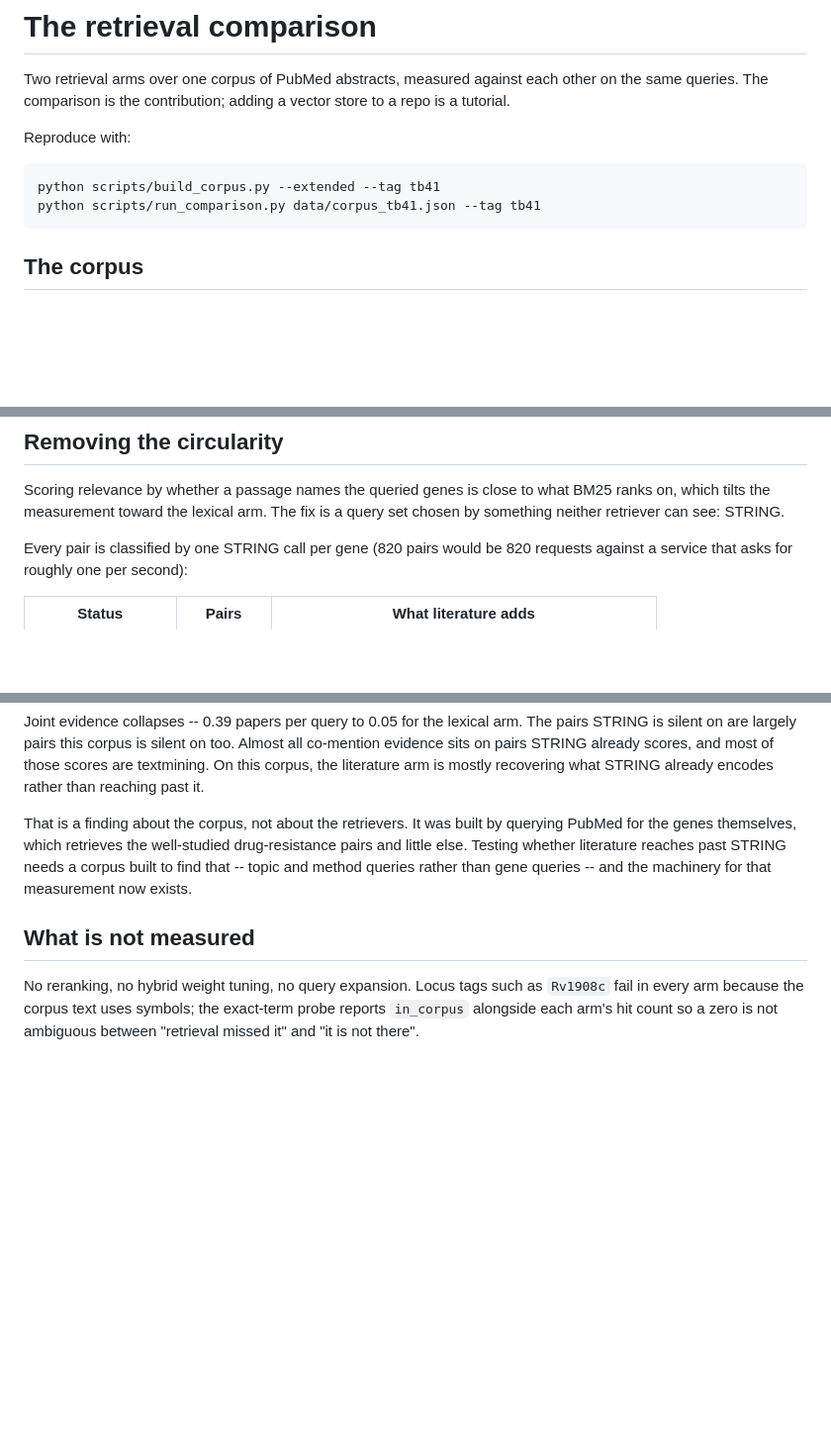
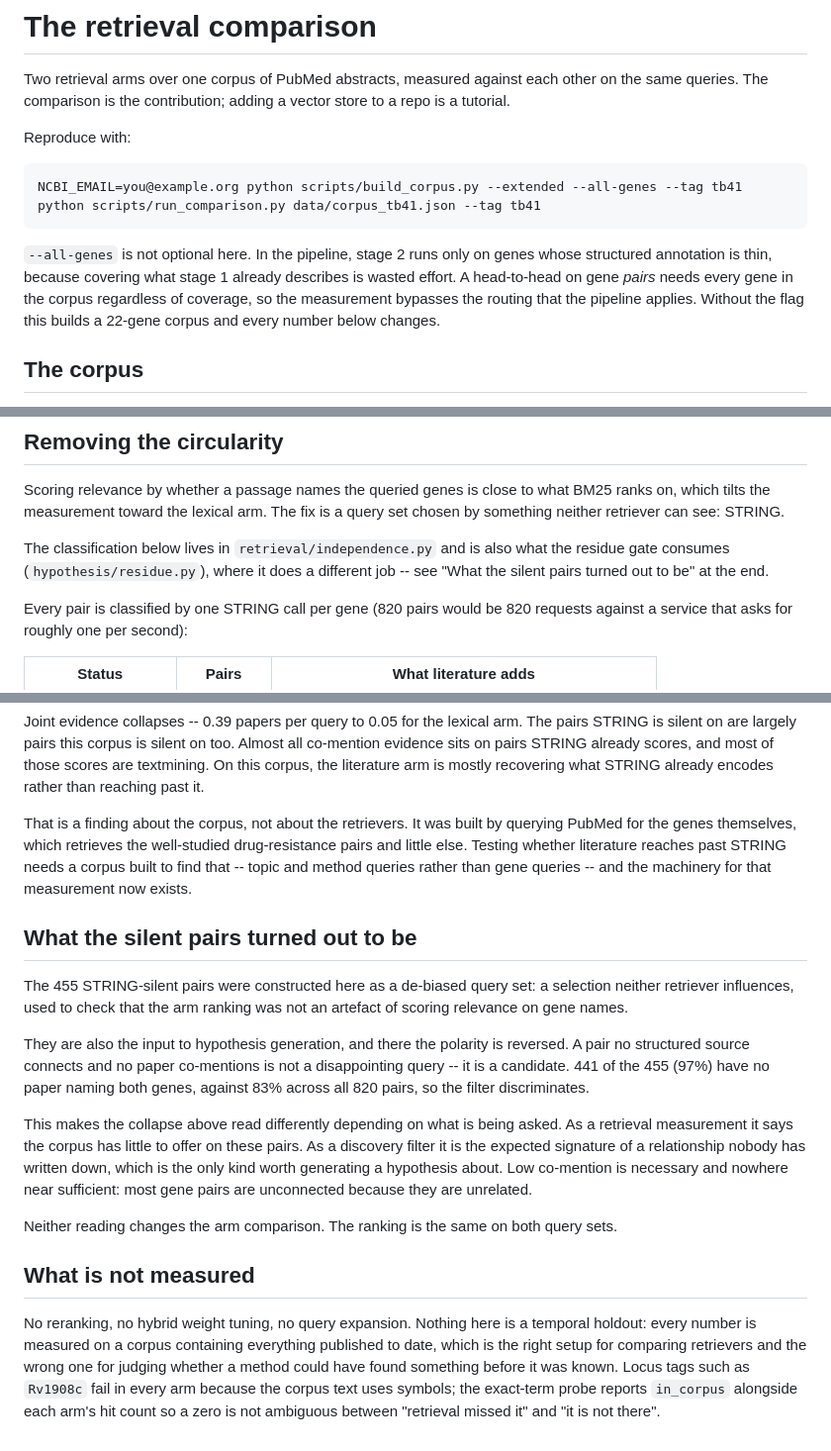
Before and after one commit to YaaOppong/kegg-string-mcp, a Markdown page: docs/RETRIEVAL.md, 3 parts joined by grey strips. Shown at 99% size. GitHub-like rendering; blank space fills up the shorter version.

Commit message:
Update RETRIEVAL.md: the reproduction command had gone stale
Wiring the stage 2 trigger changed what build_corpus.py does by default. The
documented command now routes to the 22 genes with thin annotation instead of
building the 41-gene corpus every number in the document was measured on -- it
would not error, it would quietly produce a smaller corpus and different
results. The command now passes --all-genes, and says why the measurement
bypasses routing that the pipeline applies.

Adds what the STRING-silent pairs turned out to be. They were constructed as a
de-biased query set, to check the arm ranking was not an artefact of scoring
relevance on gene names. They are also the input to hypothesis generation, where
the polarity reverses: a pair no source connects and no paper co-mentions is a
candidate rather than a disappointing query. 441 of 455 have no co-mention
against 83% across all pairs, so the filter discriminates. The same collapse
reads as a weak corpus or as the expected signature of an unwritten
relationship, depending on the question -- and neither reading moves the arm
comparison.

Also notes what is absent: none of this is a temporal holdout. Every number is
measured on a corpus containing everything published to date, which is right for
comparing retrievers and wrong for asking whether a method could have found
something before it was known.

````diff
--- a/docs/RETRIEVAL.md
+++ b/docs/RETRIEVAL.md
@@ -7,9 +7,16 @@ store to a repo is a tutorial.
 Reproduce with:
 
 ```bash
-python scripts/build_corpus.py --extended --tag tb41
+NCBI_EMAIL=you@example.org python scripts/build_corpus.py --extended --all-genes --tag tb41
 python scripts/run_comparison.py data/corpus_tb41.json --tag tb41
 ```
+
+`--all-genes` is not optional here. In the pipeline, stage 2 runs only on genes
+whose structured annotation is thin, because covering what stage 1 already
+describes is wasted effort. A head-to-head on gene *pairs* needs every gene in
+the corpus regardless of coverage, so the measurement bypasses the routing that
+the pipeline applies. Without the flag this builds a 22-gene corpus and every
+number below changes.
 
 ## The corpus
 
@@ -64,6 +71,10 @@ Scoring relevance by whether a passage names the queried genes is close to what
 BM25 ranks on, which tilts the measurement toward the lexical arm. The fix is a
 query set chosen by something neither retriever can see: STRING.
 
+The classification below lives in `retrieval/independence.py` and is also what
+the residue gate consumes (`hypothesis/residue.py`), where it does a different
+job -- see "What the silent pairs turned out to be" at the end.
+
 Every pair is classified by one STRING call per gene (820 pairs would be 820
 requests against a service that asks for roughly one per second):
 
@@ -110,9 +121,34 @@ drug-resistance pairs and little else. Testing whether literature reaches past
 STRING needs a corpus built to find that -- topic and method queries rather than
 gene queries -- and the machinery for that measurement now exists.
 
+## What the silent pairs turned out to be
+
+The 455 STRING-silent pairs were constructed here as a de-biased query set: a
+selection neither retriever influences, used to check that the arm ranking was
+not an artefact of scoring relevance on gene names.
+
+They are also the input to hypothesis generation, and there the polarity is
+reversed. A pair no structured source connects and no paper co-mentions is not a
+disappointing query -- it is a candidate. 441 of the 455 (97%) have no paper
+naming both genes, against 83% across all 820 pairs, so the filter discriminates.
+
+This makes the collapse above read differently depending on what is being asked.
+As a retrieval measurement it says the corpus has little to offer on these pairs.
+As a discovery filter it is the expected signature of a relationship nobody has
+written down, which is the only kind worth generating a hypothesis about. Low
+co-mention is necessary and nowhere near sufficient: most gene pairs are
+unconnected because they are unrelated.
+
+Neither reading changes the arm comparison. The ranking is the same on both
+query sets.
+
 ## What is not measured
 
-No reranking, no hybrid weight tuning, no query expansion. Locus tags such as
+No reranking, no hybrid weight tuning, no query expansion. Nothing here is a
+temporal holdout: every number is measured on a corpus containing everything
+published to date, which is the right setup for comparing retrievers and the
+wrong one for judging whether a method could have found something before it was
+known. Locus tags such as
 `Rv1908c` fail in every arm because the corpus text uses symbols; the exact-term
 probe reports `in_corpus` alongside each arm's hit count so a zero is not
 ambiguous between "retrieval missed it" and "it is not there".
````
